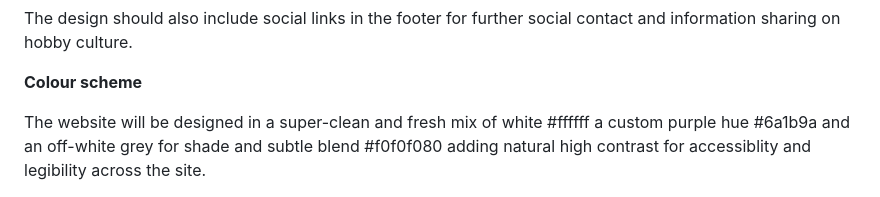
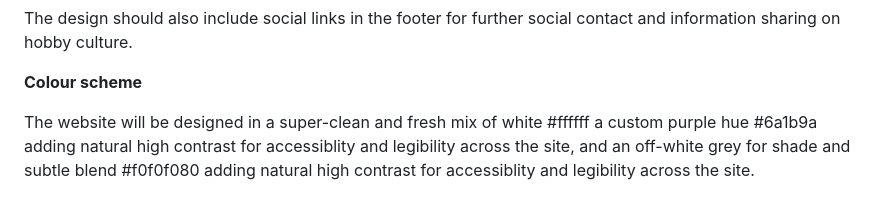
Before and after one commit to CutbackTG/pastimez, a Markdown page: README.md, the part around the change printed below. Rendered like a GitHub page.

```diff
--- a/README.md
+++ b/README.md
@@ -152,7 +152,7 @@ The design should also include social links in the footer for further social con
 
 **Colour scheme**
 
-The website will be designed in a super-clean and fresh mix of white #ffffff a custom purple hue #6a1b9a and an off-white grey for shade and subtle blend #f0f0f080 adding natural high contrast for accessiblity and legibility across the site.
+The website will be designed in a super-clean and fresh mix of white #ffffff a custom purple hue #6a1b9a adding natural high contrast for accessiblity and legibility across the site, and an off-white grey for shade and subtle blend #f0f0f080 adding natural high contrast for accessiblity and legibility across the site.
 
 <img src= assets/images/readme-images/website-colours.png  alt ="website colours for pastimez" width= 800>
 
```
Also changed, not shown: other parts of README.md (+2 -0 lines).
